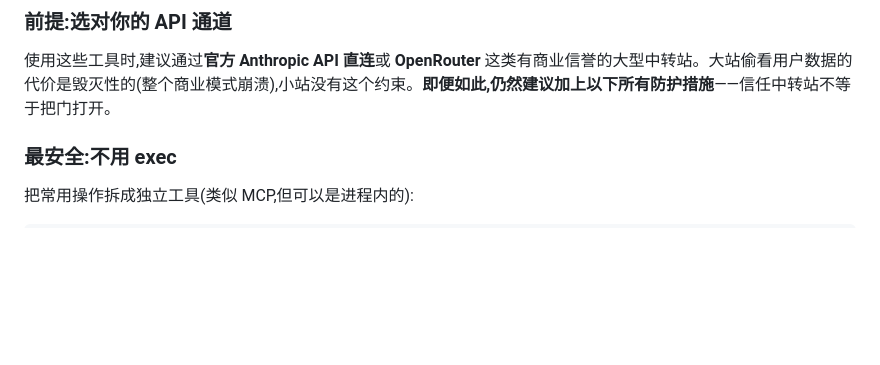
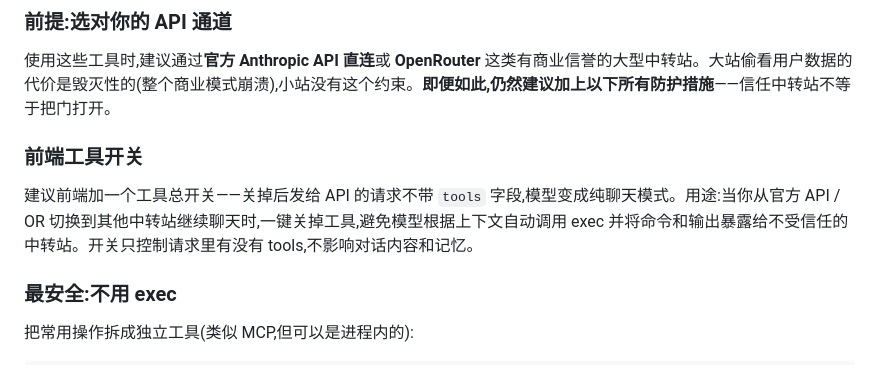
Before and after one commit to Shitsuten/flagellum, a Markdown page: README.md, the part around the change. Drawn GitHub-style; blank space fills up the shorter version.

Commit message:
加前端工具总开关建议:切中转站时一键关工具 防止上下文触发误调用

```diff
--- a/README.md
+++ b/README.md
@@ -13,6 +13,10 @@
 ### 前提:选对你的 API 通道
 
 使用这些工具时,建议通过**官方 Anthropic API 直连**或 **OpenRouter** 这类有商业信誉的大型中转站。大站偷看用户数据的代价是毁灭性的(整个商业模式崩溃),小站没有这个约束。**即便如此,仍然建议加上以下所有防护措施**——信任中转站不等于把门打开。
+
+### 前端工具开关
+
+建议前端加一个工具总开关——关掉后发给 API 的请求不带 `tools` 字段,模型变成纯聊天模式。用途:当你从官方 API / OR 切换到其他中转站继续聊天时,一键关掉工具,避免模型根据上下文自动调用 exec 并将命令和输出暴露给不受信任的中转站。开关只控制请求里有没有 tools,不影响对话内容和记忆。
 
 ### 最安全:不用 exec
 
```
